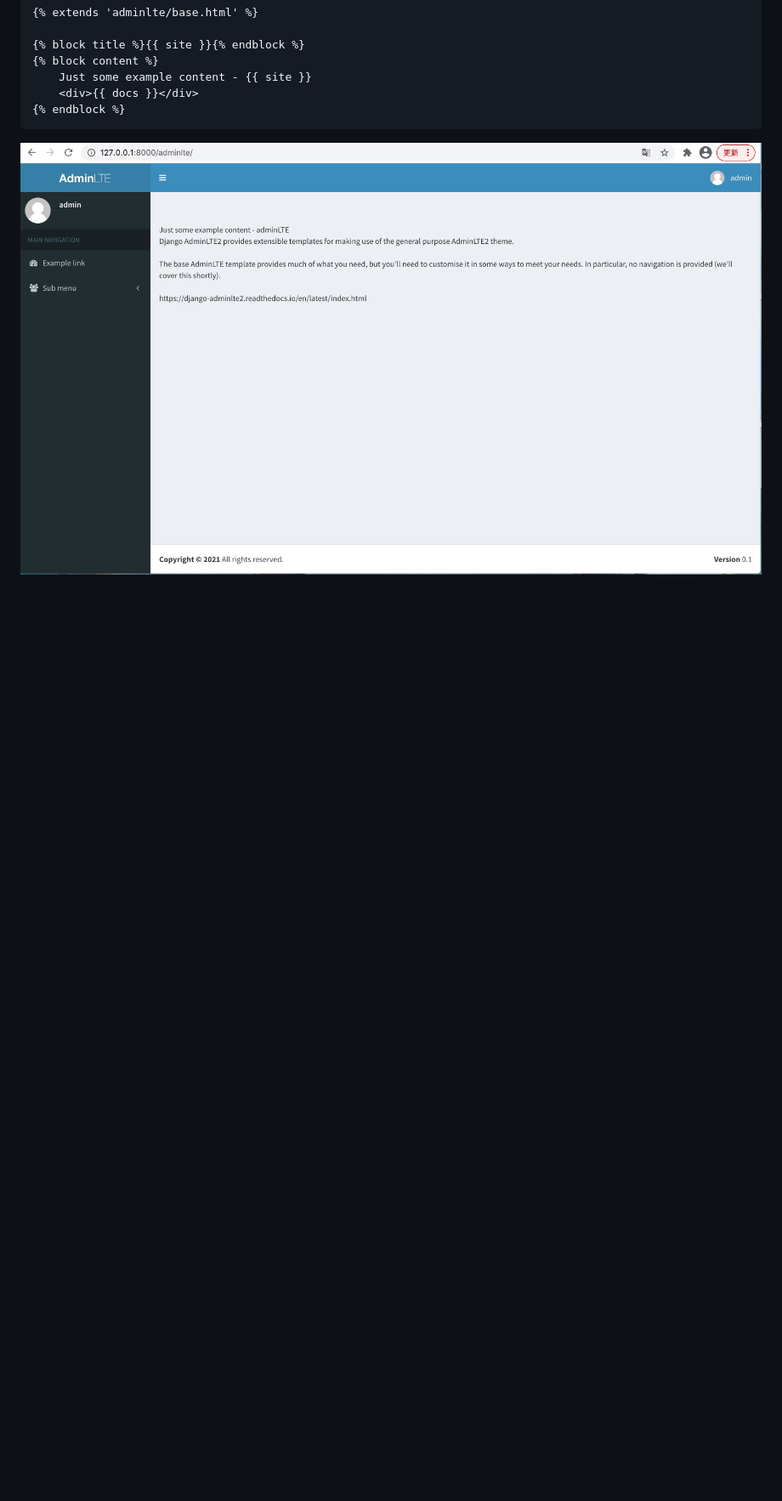
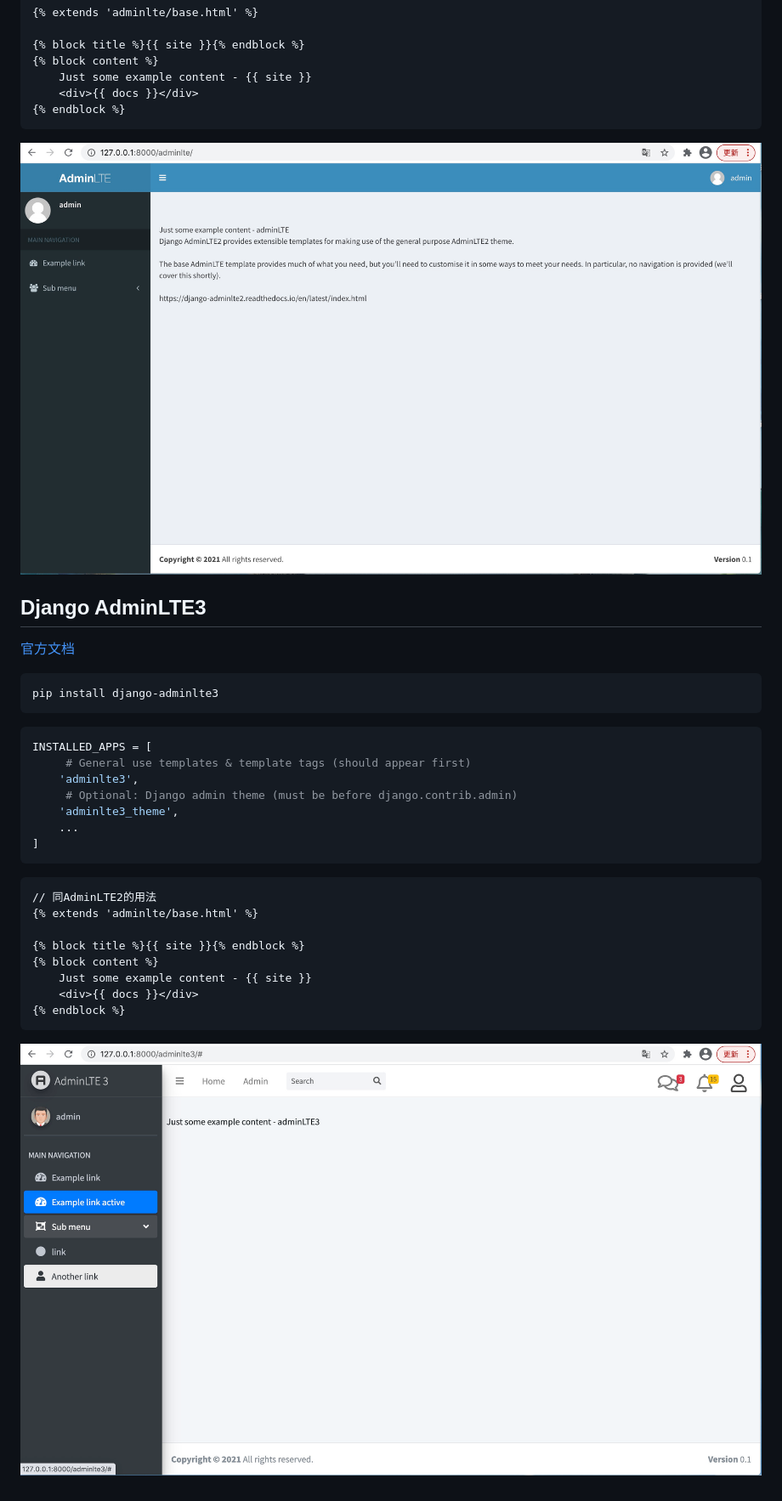
Before and after one commit to huakkai/odoohub-django, a Markdown page: README.md, the part around the change. Shown: that part at 85% size. Drawn GitHub-style; pictures changed too: git-img/adminlte3.png (added); blank space fills up the shorter version.

Commit message:
django-adminlte3

````diff
--- a/README.md
+++ b/README.md
@@ -88,3 +88,29 @@ INSTALLED_APPS = [
 {% endblock %}
 ```
 ![Image text](https://github.com/huakkai/odoohub-django/blob/master/git-img/adminlte.png)
+
+## Django AdminLTE3
+[官方文档](https://pypi.org/project/django-adminlte-3/)
+```python
+pip install django-adminlte3
+```
+```python
+INSTALLED_APPS = [
+     # General use templates & template tags (should appear first)
+    'adminlte3',
+     # Optional: Django admin theme (must be before django.contrib.admin)
+    'adminlte3_theme',
+    ...
+]
+```
+```html
+// 同AdminLTE2的用法
+{% extends 'adminlte/base.html' %}
+
+{% block title %}{{ site }}{% endblock %}
+{% block content %}
+    Just some example content - {{ site }}
+    <div>{{ docs }}</div>
+{% endblock %}
+```
+![Image text](https://github.com/huakkai/odoohub-django/blob/master/git-img/adminlte3.png)
````
Also changed, not shown: 12 other files.
